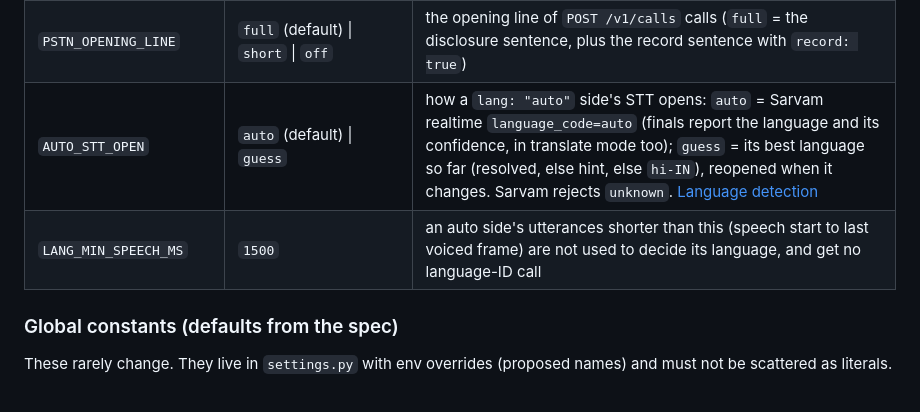
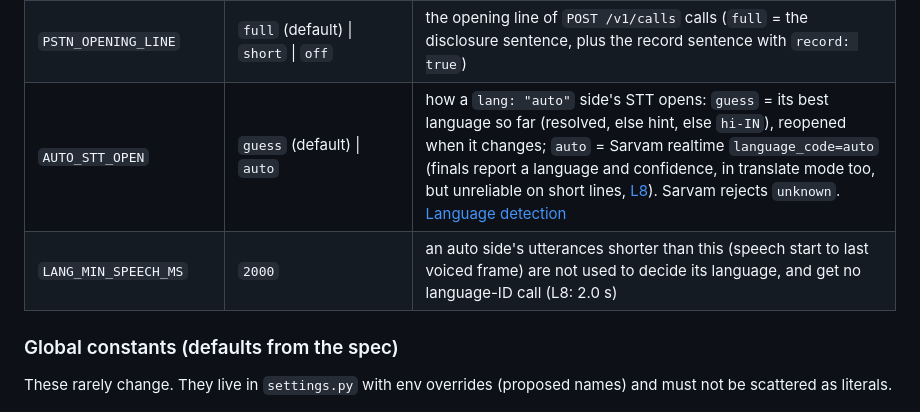
Before and after one commit to rohansx/convox, a Markdown page: docs/tech-spec/configuration.md, the part around the change. GitHub-like rendering.

```diff
--- a/docs/tech-spec/configuration.md
+++ b/docs/tech-spec/configuration.md
@@ -166,8 +166,8 @@ Every component is behind an interface with a fake, and the pipeline must run en
 | `LOG_FILE` | `logs/dubhash.log` | the app also writes its log as JSON lines here (with `call_id` when known), rotating at 10 MB, 5 files kept, appended across restarts. Empty = stdout only. Not written in `DUBHASH_ENV=test` |
 | `LOOPBACK_OPENING_LINE` | `short` (default) \| `full` \| `off` | the opening line of `/loopback` and `/join` calls; a loopback request may pass `opening_line` itself (L7) |
 | `PSTN_OPENING_LINE` | `full` (default) \| `short` \| `off` | the opening line of `POST /v1/calls` calls (`full` = the disclosure sentence, plus the record sentence with `record: true`) |
-| `AUTO_STT_OPEN` | `auto` (default) \| `guess` | how a `lang: "auto"` side's STT opens: `auto` = Sarvam realtime `language_code=auto` (finals report the language and its confidence, in translate mode too); `guess` = its best language so far (resolved, else hint, else `hi-IN`), reopened when it changes. Sarvam rejects `unknown`. [Language detection](language-detection.md) |
-| `LANG_MIN_SPEECH_MS` | `1500` | an auto side's utterances shorter than this (speech start to last voiced frame) are not used to decide its language, and get no language-ID call |
+| `AUTO_STT_OPEN` | `guess` (default) \| `auto` | how a `lang: "auto"` side's STT opens: `guess` = its best language so far (resolved, else hint, else `hi-IN`), reopened when it changes; `auto` = Sarvam realtime `language_code=auto` (finals report a language and confidence, in translate mode too, but unreliable on short lines, [L8](../plan/open-questions.md#answer-log)). Sarvam rejects `unknown`. [Language detection](language-detection.md) |
+| `LANG_MIN_SPEECH_MS` | `2000` | an auto side's utterances shorter than this (speech start to last voiced frame) are not used to decide its language, and get no language-ID call (L8: 2.0 s) |
 
 ### Global constants (defaults from the spec)
 
```
Also changed, not shown: docs/tech-spec/language-detection.md (+6 -3 lines).
